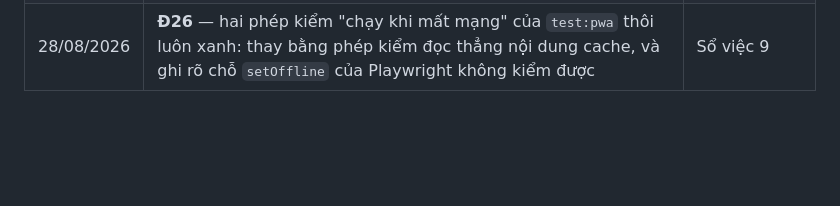
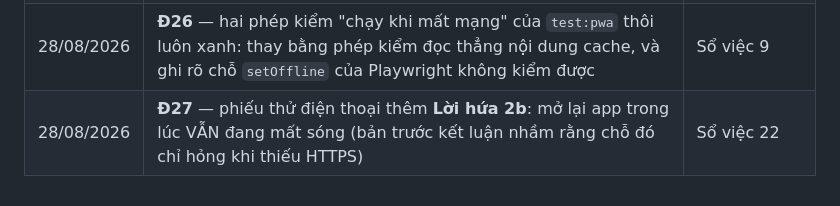
Before and after one commit to pichu124/casa-mamnon, a Markdown page: docs/TIEN-DO.md, the part around the change. Rendered like a GitHub page; blank space fills up the shorter version.

```diff
--- a/docs/TIEN-DO.md
+++ b/docs/TIEN-DO.md
@@ -801,3 +801,4 @@ Ghi ở đây thay vì để trong đầu, vì phiên làm việc sau sẽ khôn
 | 28/08/2026 | **Đ24** — tầng chức vụ nay được thử THẬT với bốn phân hệ nhạy cảm nhất (Ghi nhanh, Hành trình, Kế hoạch của bé, Nhật ký ngày), cả chiều cấm lẫn chiều cho phép | Sổ việc 4 |
 | 28/08/2026 | **Đ25** — hai bộ canh QUY TẮC 2 và QUY TẮC 4 nay nhìn cả `public/js/ui.js` và `public/js/app.js` (trước chỉ quét `public/js/views`, nên hai tệp cả app dựa vào nằm ngoài tầm) | Sổ việc 10 |
 | 28/08/2026 | **Đ26** — hai phép kiểm "chạy khi mất mạng" của `test:pwa` thôi luôn xanh: thay bằng phép kiểm đọc thẳng nội dung cache, và ghi rõ chỗ `setOffline` của Playwright không kiểm được | Sổ việc 9 |
+| 28/08/2026 | **Đ27** — phiếu thử điện thoại thêm **Lời hứa 2b**: mở lại app trong lúc VẪN đang mất sóng (bản trước kết luận nhầm rằng chỗ đó chỉ hỏng khi thiếu HTTPS) | Sổ việc 22 |
```
Also changed, not shown: docs/PHEP-THU-DIEN-THOAI.md (+48 -1 lines).
